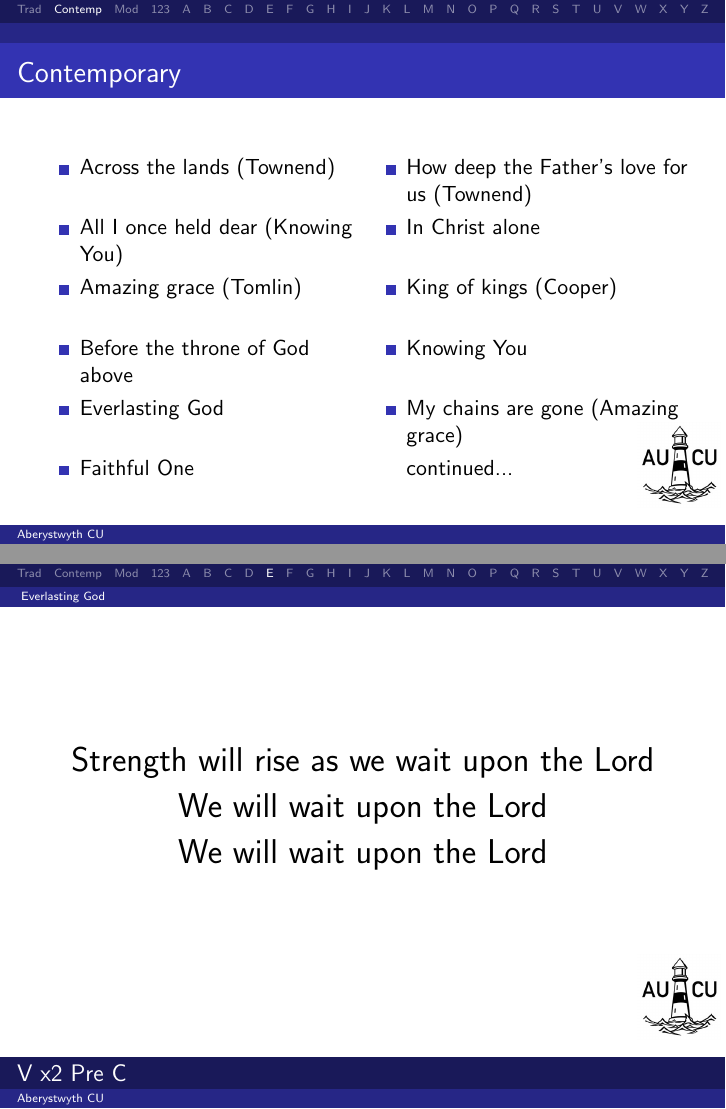
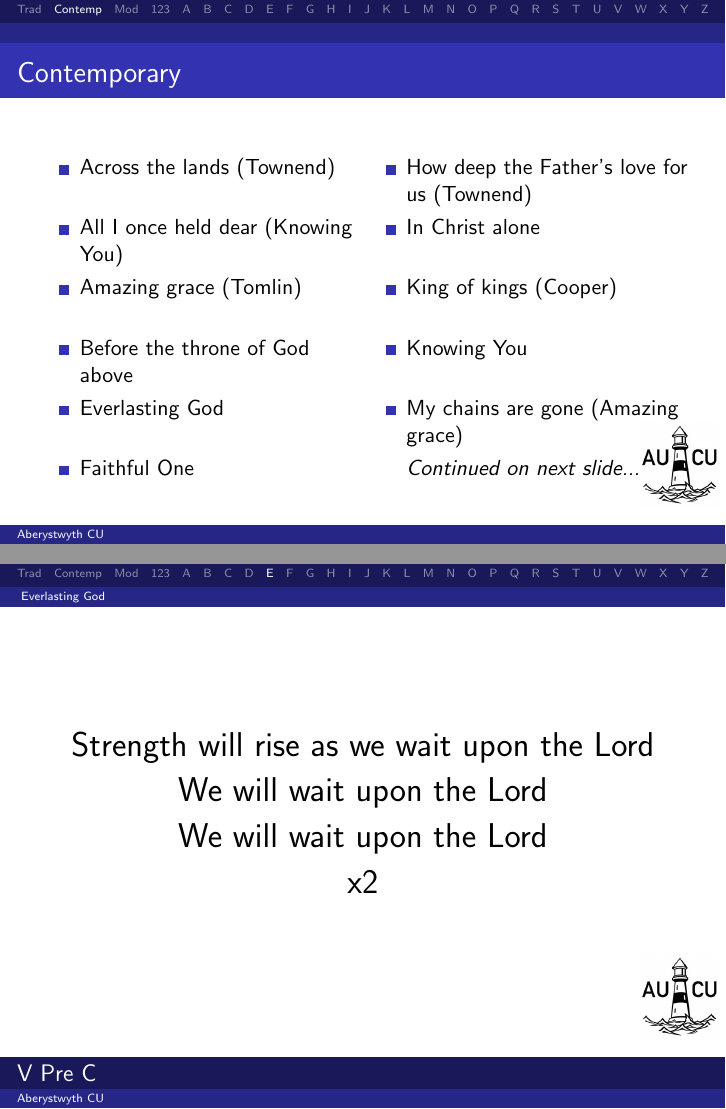
Before and after one commit to charliedigby/CU-Lyrics, LaTeX slides (2nd draft.tex): pages 4 and 63 of 176 before the commit and pages 4 and 63 of 175 after it, joined at a grey line. Compiled offline with pdfLaTeX.

Commit message:
Link improvement
Phantomsections added to make links jump to tops of pages.
Fixed bug: 'x2' previously made a stanza reference rather than printed text

```diff
--- a/2nd draft.tex
+++ b/2nd draft.tex
@@ -59,7 +59,7 @@
                     \item \hyperlink{I stand amazed['How marvelous']}{I stand amazed } \phantom{ 1 1 1 1 1 1 1 1 1 1}
             \item \hyperlink{Praise, my soul, the King of heaven[]}{Praise, my soul, the King of heaven } \phantom{}
     \item \hyperlink{The Lord's my Shepherd['Psalm 23'](Trad)}{Psalm 23 (The Lord's my Shepherd)} \phantom{ 1}
-    \item[] continued...
+    \item[] \textit{Continued on next slide...}
             \end{itemize}
             \column{0.05\textwidth}
             \end{columns}
@@ -104,7 +104,7 @@
     \item \hyperlink{King of kings[](Cooper)}{King of kings (Cooper)} \phantom{ 1 1 1 1 1 1 1}
     \item \hyperlink{Knowing You['All I once held dear']}{Knowing You } \phantom{ 1 1 1 1 1 1 1 1 1 1 1 1}
                             \item \hyperlink{Amazing grace['My chains are gone'](Tomlin)}{My chains are gone (Amazing grace)} \phantom{ 1}
-    \item[] continued...
+    \item[] \textit{Continued on next slide...}
             \end{itemize}
             \column{0.05\textwidth}
             \end{columns}
@@ -1156,15 +1155,8 @@ Our God is all in all
 
 Strength will rise as we wait upon the Lord\\
 We will wait upon the Lord\\
-We will wait upon the Lord
-
-\end{frame}
-
-\hypertarget{Everlasting God['Strength will rise']x2}{}
-\begin{frame}{}
-\fontsize{ 18 }{ 23 }\selectfont
-
-
+We will wait upon the Lord\\
+x2
 
 \end{frame}
 
```
Also changed, not shown: Songs/Everlasting God.txt (+1 -1 lines), 2nd draft.pdf, 2nd draft.tex (1 more changed lines), 2 other files.
